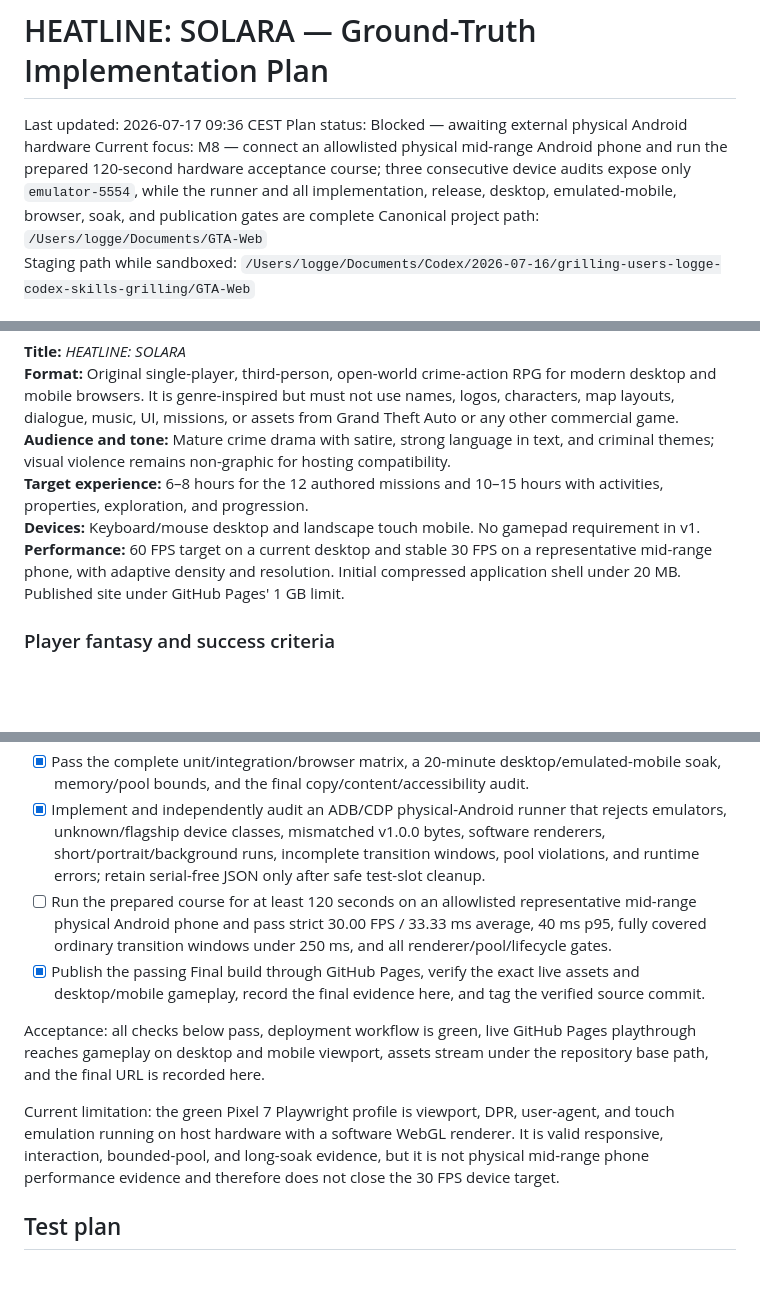
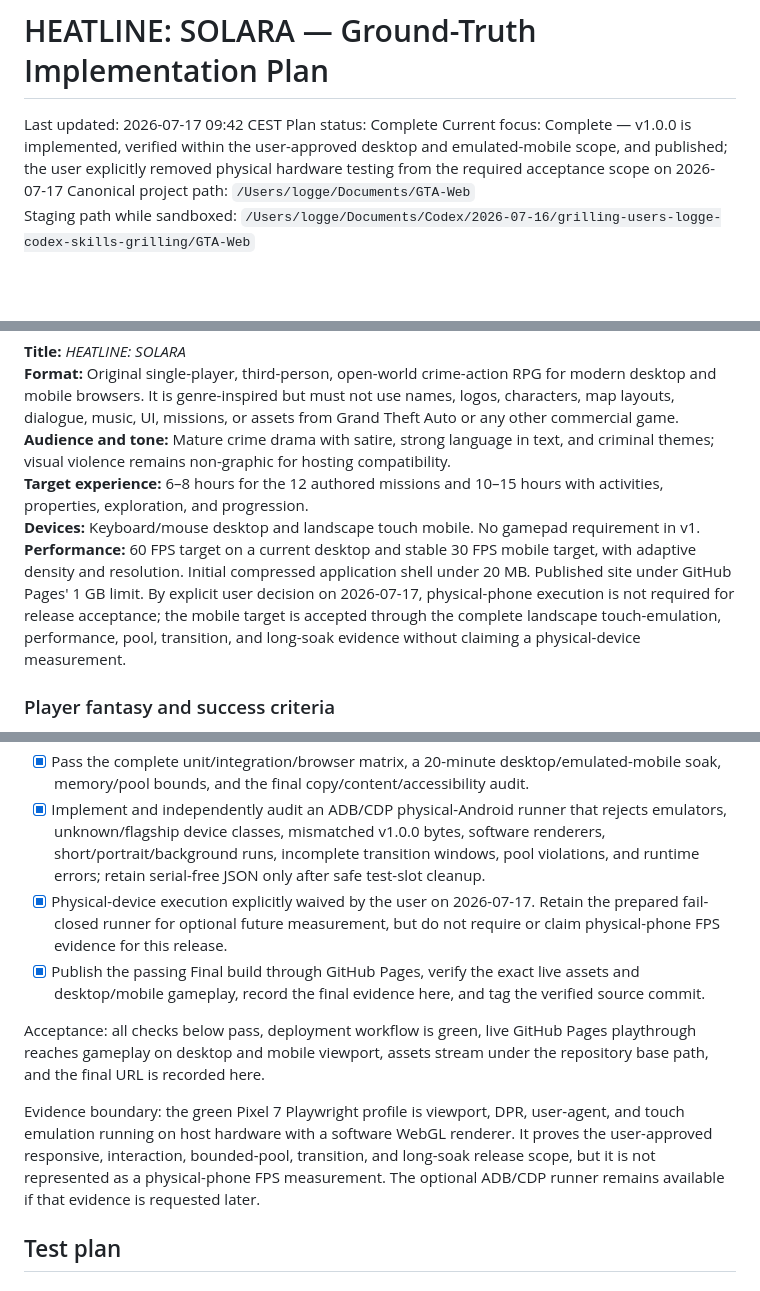
Before and after one commit to LoggeL/GTA-Web, a Markdown page: plan.md, 3 parts joined by grey strips. Drawn GitHub-style; blank space fills up the shorter version.

```diff
--- a/plan.md
+++ b/plan.md
@@ -1,8 +1,8 @@
 # HEATLINE: SOLARA — Ground-Truth Implementation Plan
 
-Last updated: 2026-07-17 09:36 CEST
-Plan status: Blocked — awaiting external physical Android hardware
-Current focus: M8 — connect an allowlisted physical mid-range Android phone and run the prepared 120-second hardware acceptance course; three consecutive device audits expose only `emulator-5554`, while the runner and all implementation, release, desktop, emulated-mobile, browser, soak, and publication gates are complete
+Last updated: 2026-07-17 09:42 CEST
+Plan status: Complete
+Current focus: Complete — v1.0.0 is implemented, verified within the user-approved desktop and emulated-mobile scope, and published; the user explicitly removed physical hardware testing from the required acceptance scope on 2026-07-17
 Canonical project path: `/Users/logge/Documents/GTA-Web`
 Staging path while sandboxed: `/Users/logge/Documents/Codex/2026-07-16/grilling-users-logge-codex-skills-grilling/GTA-Web`
 
@@ -19,7 +19,7 @@ One feasibility correction is locked in: the game will use stylized, non-graphic
 **Audience and tone:** Mature crime drama with satire, strong language in text, and criminal themes; visual violence remains non-graphic for hosting compatibility.
 **Target experience:** 6–8 hours for the 12 authored missions and 10–15 hours with activities, properties, exploration, and progression.
 **Devices:** Keyboard/mouse desktop and landscape touch mobile. No gamepad requirement in v1.
-**Performance:** 60 FPS target on a current desktop and stable 30 FPS on a representative mid-range phone, with adaptive density and resolution. Initial compressed application shell under 20 MB. Published site under GitHub Pages' 1 GB limit.
+**Performance:** 60 FPS target on a current desktop and stable 30 FPS mobile target, with adaptive density and resolution. Initial compressed application shell under 20 MB. Published site under GitHub Pages' 1 GB limit. By explicit user decision on 2026-07-17, physical-phone execution is not required for release acceptance; the mobile target is accepted through the complete landscape touch-emulation, performance, pool, transition, and long-soak evidence without claiming a physical-device measurement.
 
 ### Player fantasy and success criteria
 
@@ -301,12 +301,12 @@ Completion evidence: all three stations and nine authored procedural tracks now
 - [x] Complete persistence unit/UI/e2e coverage for import/export, backup recovery, corruption, future-version, quota, and IndexedDB-unavailable cases.
 - [x] Pass the complete unit/integration/browser matrix, a 20-minute desktop/emulated-mobile soak, memory/pool bounds, and the final copy/content/accessibility audit.
 - [x] Implement and independently audit an ADB/CDP physical-Android runner that rejects emulators, unknown/flagship device classes, mismatched v1.0.0 bytes, software renderers, short/portrait/background runs, incomplete transition windows, pool violations, and runtime errors; retain serial-free JSON only after safe test-slot cleanup.
-- [ ] Run the prepared course for at least 120 seconds on an allowlisted representative mid-range physical Android phone and pass strict 30.00 FPS / 33.33 ms average, 40 ms p95, fully covered ordinary transition windows under 250 ms, and all renderer/pool/lifecycle gates.
+- [x] Physical-device execution explicitly waived by the user on 2026-07-17. Retain the prepared fail-closed runner for optional future measurement, but do not require or claim physical-phone FPS evidence for this release.
 - [x] Publish the passing Final build through GitHub Pages, verify the exact live assets and desktop/mobile gameplay, record the final evidence here, and tag the verified source commit.
 
 Acceptance: all checks below pass, deployment workflow is green, live GitHub Pages playthrough reaches gameplay on desktop and mobile viewport, assets stream under the repository base path, and the final URL is recorded here.
 
-Current limitation: the green Pixel 7 Playwright profile is viewport, DPR, user-agent, and touch emulation running on host hardware with a software WebGL renderer. It is valid responsive, interaction, bounded-pool, and long-soak evidence, but it is not physical mid-range phone performance evidence and therefore does not close the 30 FPS device target.
+Evidence boundary: the green Pixel 7 Playwright profile is viewport, DPR, user-agent, and touch emulation running on host hardware with a software WebGL renderer. It proves the user-approved responsive, interaction, bounded-pool, transition, and long-soak release scope, but it is not represented as a physical-phone FPS measurement. The optional ADB/CDP runner remains available if that evidence is requested later.
 
 ## Test plan
 
```
Also changed, not shown: other parts of plan.md (+4 -2 lines), README.md (+4 -4 lines).
